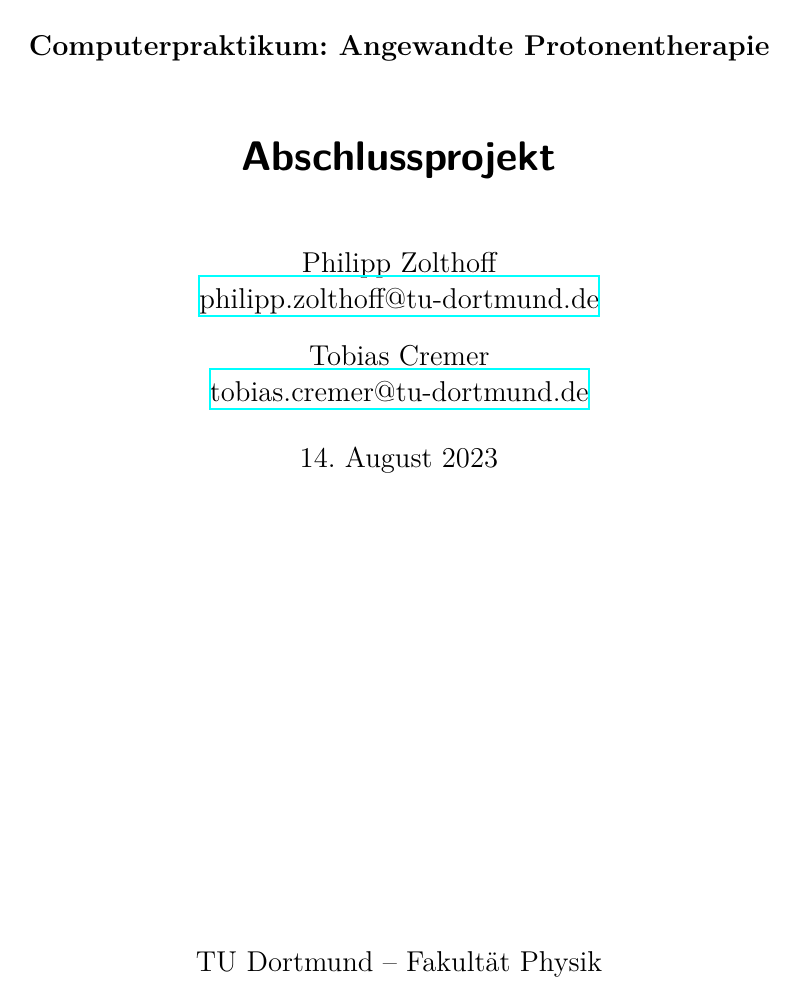
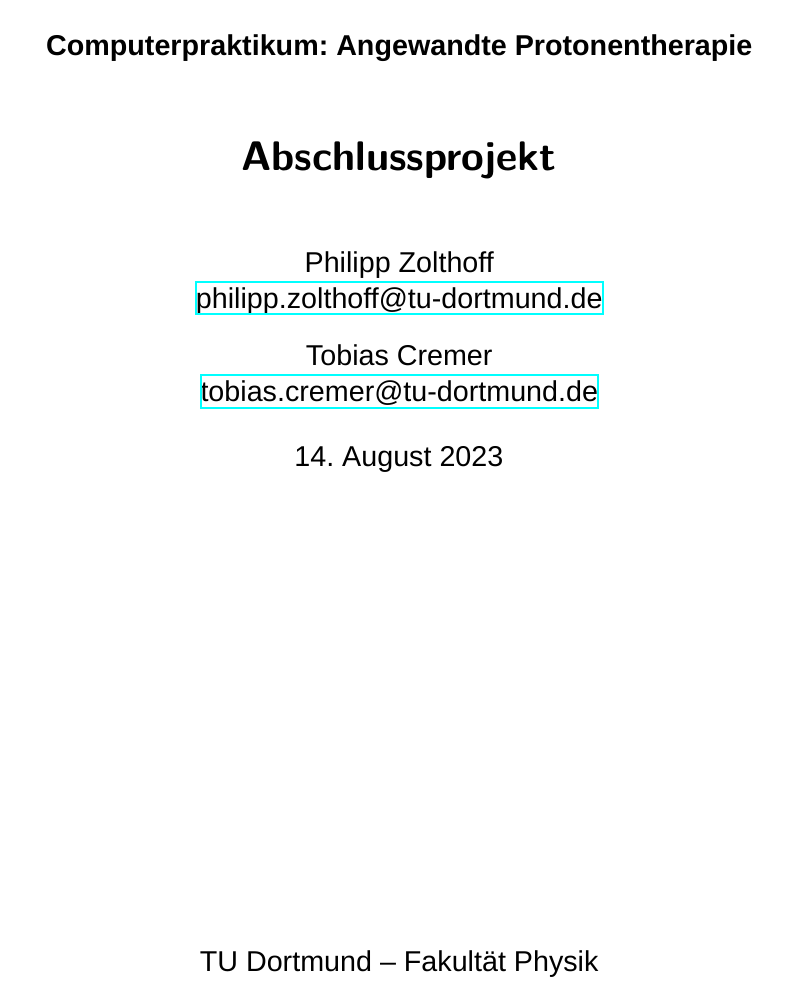
Before and after one commit to PhilippZo/CAP, a LaTeX document (latex/main.tex, which reads latex/header.tex): page 1 of 3. Compiled offline with XeLaTeX; a missing font is replaced by an installed copy or a similar font.

Commit message:
tex zeugs

```diff
--- a/latex/header.tex
+++ b/latex/header.tex
@@ -21,6 +21,7 @@
 
 % Fonteinstellungen
 \usepackage{fontspec}
+\setmainfont{Arial}
 % Latin Modern Fonts werden automatisch geladen
 % Alternativ zum Beispiel:
 %\setromanfont{Libertinus Serif}
```
Also changed, not shown: 4 other files.
